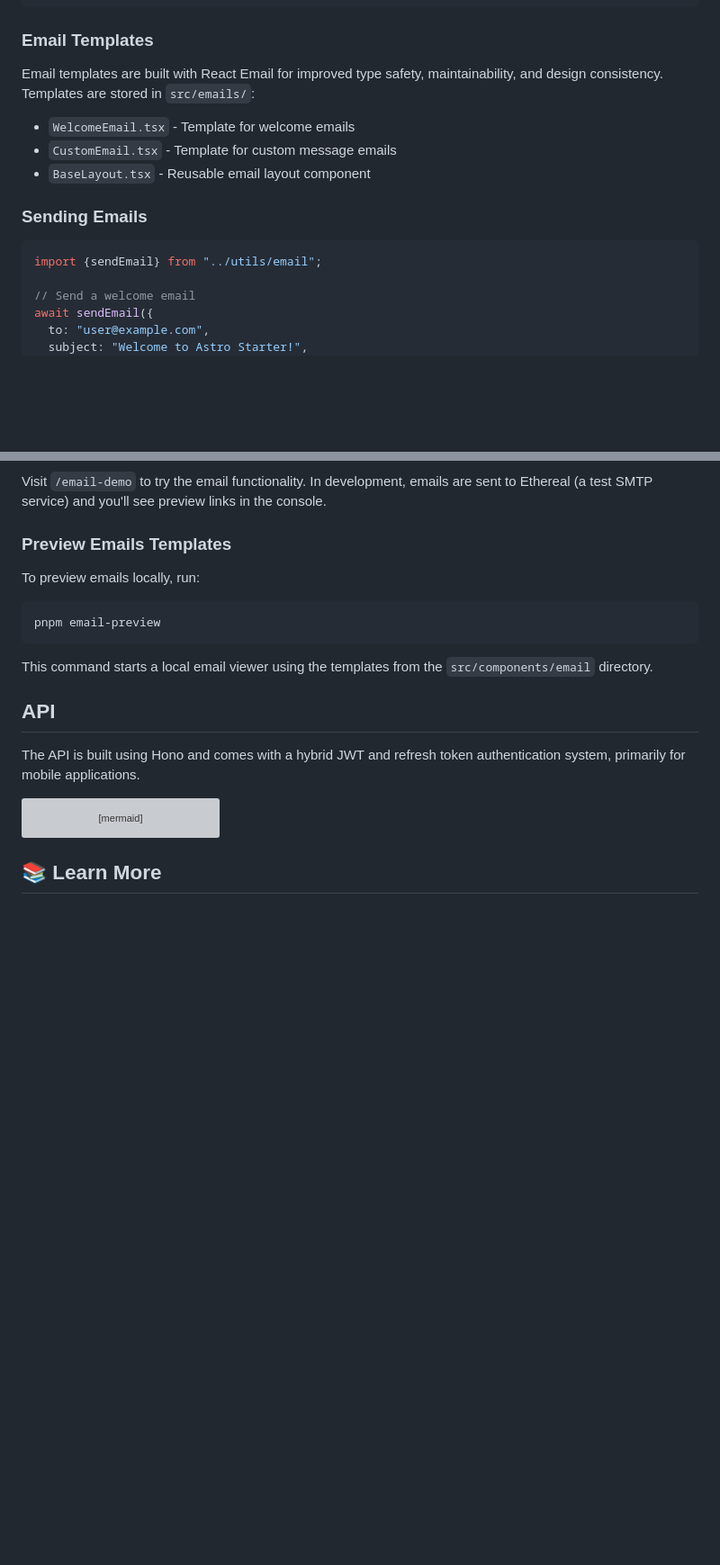
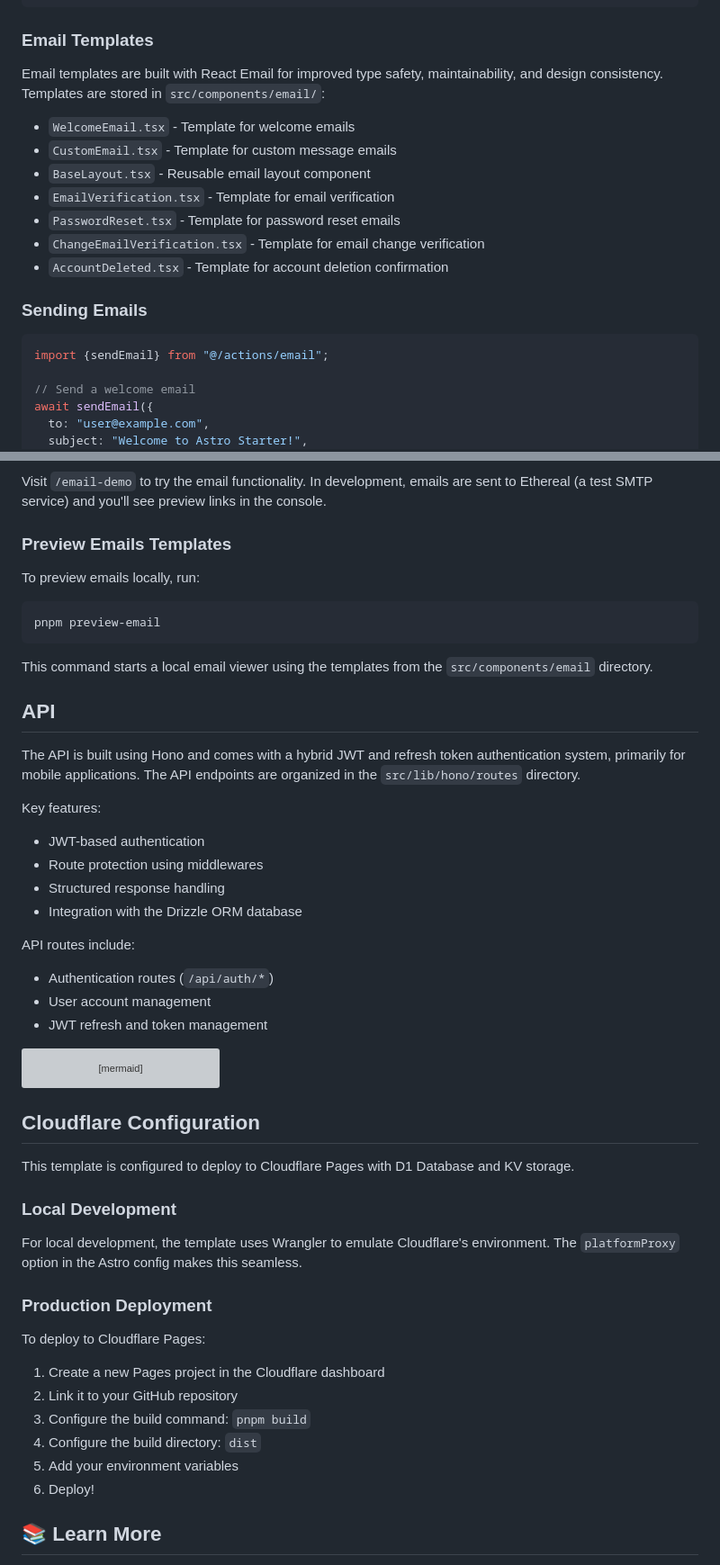
Before and after one commit to indigo-ce/indigo-fullstack, a Markdown page: README.md, 2 parts joined by grey strips. Shown at 90% size. Drawn GitHub-style; blank space fills up the shorter version; grey boxes are pictures that could not be loaded.

````diff
--- a/README.md
+++ b/README.md
@@ -190,16 +191,20 @@ SEND_EMAIL_FROM="Your App Name <noreply@yourdomain.com>"
 
 ### Email Templates
 
-Email templates are built with React Email for improved type safety, maintainability, and design consistency. Templates are stored in `src/emails/`:
+Email templates are built with React Email for improved type safety, maintainability, and design consistency. Templates are stored in `src/components/email/`:
 
 - `WelcomeEmail.tsx` - Template for welcome emails
 - `CustomEmail.tsx` - Template for custom message emails
 - `BaseLayout.tsx` - Reusable email layout component
+- `EmailVerification.tsx` - Template for email verification
+- `PasswordReset.tsx` - Template for password reset emails
+- `ChangeEmailVerification.tsx` - Template for email change verification
+- `AccountDeleted.tsx` - Template for account deletion confirmation
 
 ### Sending Emails
 
 ```typescript
-import {sendEmail} from "../utils/email";
+import {sendEmail} from "@/actions/email";
 
 // Send a welcome email
 await sendEmail({
@@ -225,14 +230,27 @@ Visit `/email-demo` to try the email functionality. In development, emails are s
 To preview emails locally, run:
 
 ```bash
-pnpm email-preview
+pnpm preview-email
 ```
 
 This command starts a local email viewer using the templates from the `src/components/email` directory.
 
 ## API
 
-The API is built using Hono and comes with a hybrid JWT and refresh token authentication system, primarily for mobile applications.
+The API is built using Hono and comes with a hybrid JWT and refresh token authentication system, primarily for mobile applications. The API endpoints are organized in the `src/lib/hono/routes` directory.
+
+Key features:
+
+- JWT-based authentication
+- Route protection using middlewares
+- Structured response handling
+- Integration with the Drizzle ORM database
+
+API routes include:
+
+- Authentication routes (`/api/auth/*`)
+- User account management
+- JWT refresh and token management
 
 ```mermaid
 sequenceDiagram
@@ -271,6 +289,25 @@ sequenceDiagram
     API-->>Client: Respond with revocation confirmation
 ```
 
+## Cloudflare Configuration
+
+This template is configured to deploy to Cloudflare Pages with D1 Database and KV storage.
+
+### Local Development
+
+For local development, the template uses Wrangler to emulate Cloudflare's environment. The `platformProxy` option in the Astro config makes this seamless.
+
+### Production Deployment
+
+To deploy to Cloudflare Pages:
+
+1. Create a new Pages project in the Cloudflare dashboard
+2. Link it to your GitHub repository
+3. Configure the build command: `pnpm build`
+4. Configure the build directory: `dist`
+5. Add your environment variables
+6. Deploy!
+
 ## 📚 Learn More
 
 - [Astro Documentation](https://docs.astro.build)
````
Also changed, not shown: other parts of README.md (+54 -53 lines).
